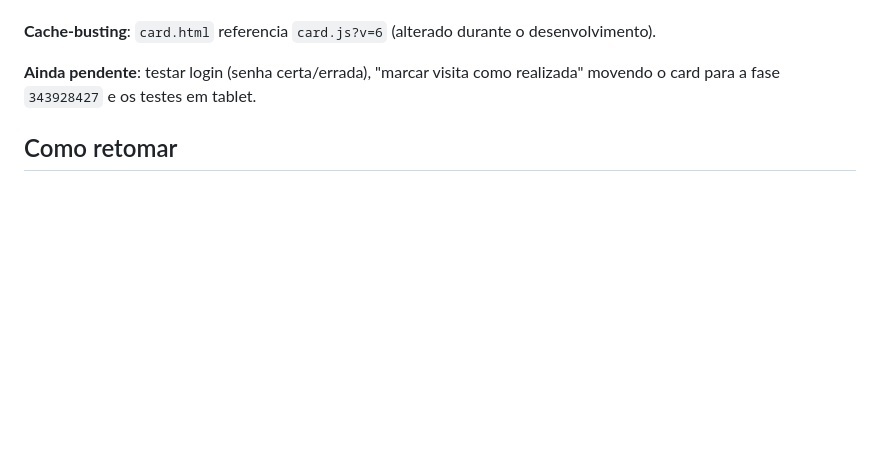
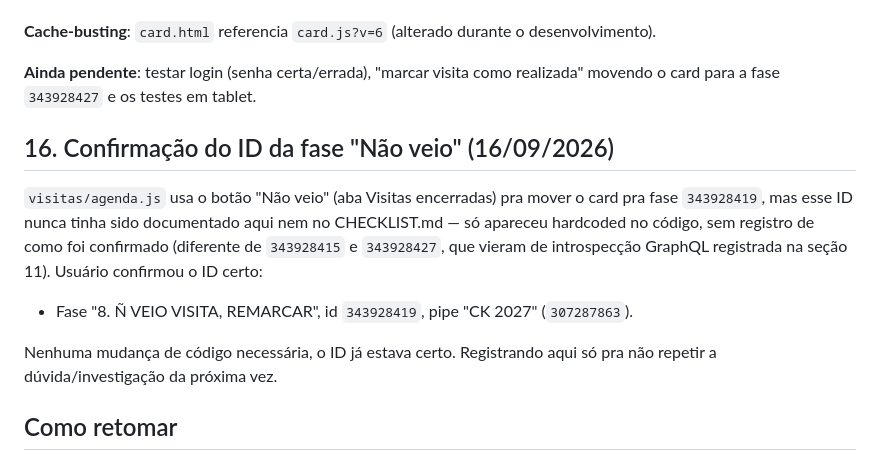
Before and after one commit to ecardbrasil/colegio-kennedy-matriculas, a Markdown page: HISTORICO.md, the part around the change. Drawn GitHub-style; blank space fills up the shorter version.

Commit message:
Documenta ID confirmado da fase "Não veio" no fluxo de visitas
Co-Authored-By: Claude Sonnet 5 <noreply@anthropic.com>

```diff
--- a/HISTORICO.md
+++ b/HISTORICO.md
@@ -630,6 +630,18 @@ um bloco "Quem é" no topo da tela de visita (logo após o horário), que exibe:
 **Ainda pendente**: testar login (senha certa/errada), "marcar visita como realizada"
 movendo o card para a fase `343928427` e os testes em tablet.
 
+## 16. Confirmação do ID da fase "Não veio" (16/09/2026)
+
+`visitas/agenda.js` usa o botão "Não veio" (aba Visitas encerradas) pra mover o card pra fase
+`343928419`, mas esse ID nunca tinha sido documentado aqui nem no CHECKLIST.md — só apareceu
+hardcoded no código, sem registro de como foi confirmado (diferente de `343928415` e `343928427`,
+que vieram de introspecção GraphQL registrada na seção 11). Usuário confirmou o ID certo:
+
+- Fase "8. Ñ VEIO VISITA, REMARCAR", id `343928419`, pipe "CK 2027" (`307287863`).
+
+Nenhuma mudança de código necessária, o ID já estava certo. Registrando aqui só pra não repetir a
+dúvida/investigação da próxima vez.
+
 ## Como retomar
 
 1. Ler o `CHECKLIST.md` pra ver o estado atual item a item
```
